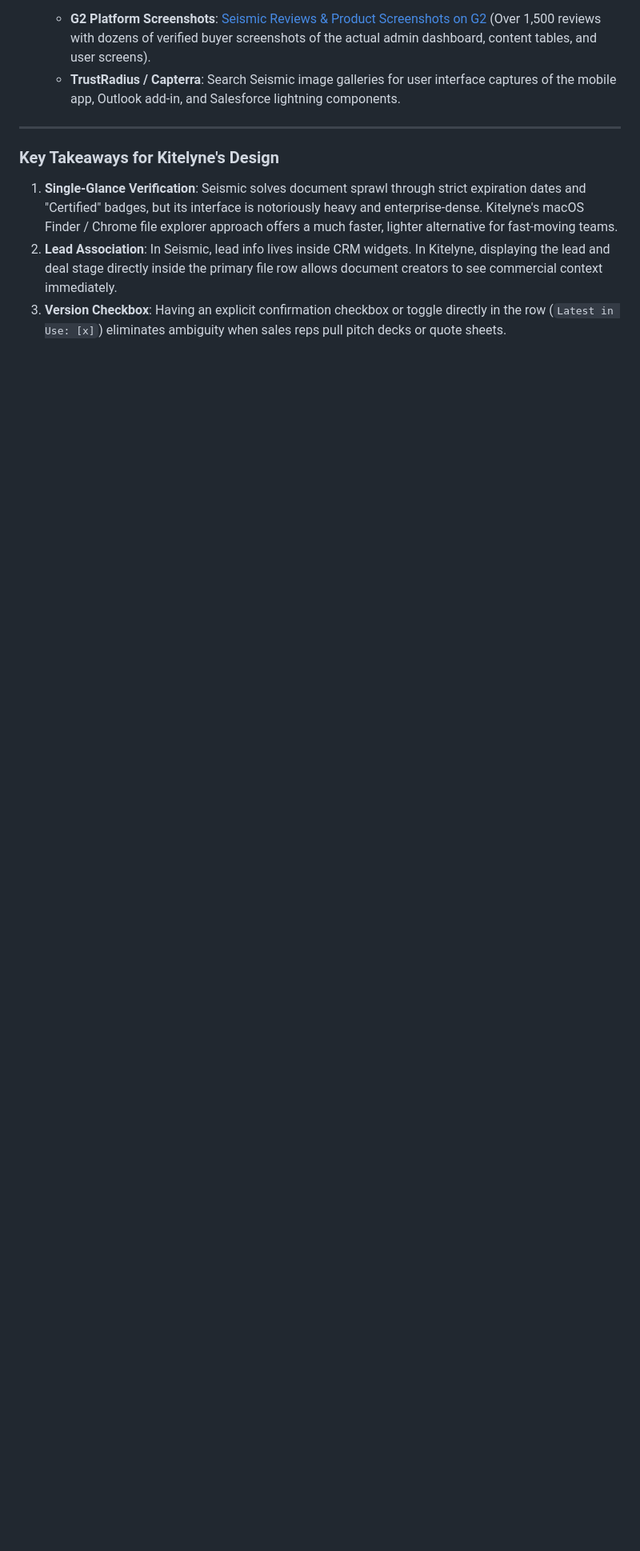
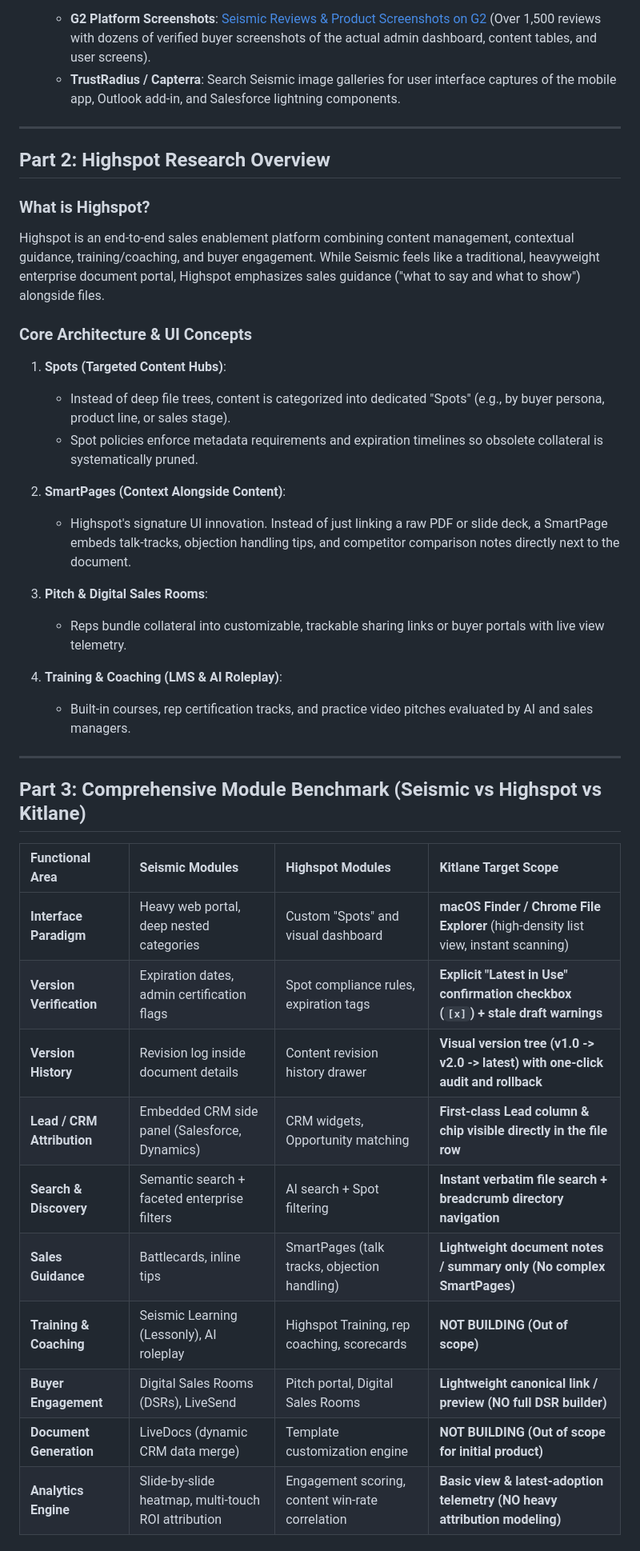
Before and after one commit to rawshn97/trippy, a Markdown page: tasks.md, the part around one of its changes. Shown at 80% size. Rendered like a GitHub page; blank space fills up the shorter version.

Commit message:
Update Kitlane research: Highspot vs Seismic benchmark and scope boundary

```diff
--- a/tasks.md
+++ b/tasks.md
@@ -76,8 +74,40 @@ Seismic is an enterprise sales enablement and content management cloud. It bridg
 
 ---
 
-### Key Takeaways for Kitelyne's Design
+## Part 2: Highspot Research Overview
 
-1. **Single-Glance Verification**: Seismic solves document sprawl through strict expiration dates and "Certified" badges, but its interface is notoriously heavy and enterprise-dense. Kitelyne's macOS Finder / Chrome file explorer approach offers a much faster, lighter alternative for fast-moving teams.
-2. **Lead Association**: In Seismic, lead info lives inside CRM widgets. In Kitelyne, displaying the lead and deal stage directly inside the primary file row allows document creators to see commercial context immediately.
-3. **Version Checkbox**: Having an explicit confirmation checkbox or toggle directly in the row (`Latest in Use: [x]`) eliminates ambiguity when sales reps pull pitch decks or quote sheets.
+### What is Highspot?
+Highspot is an end-to-end sales enablement platform combining content management, contextual guidance, training/coaching, and buyer engagement. While Seismic feels like a traditional, heavyweight enterprise document portal, Highspot emphasizes sales guidance ("what to say and what to show") alongside files.
+
+### Core Architecture & UI Concepts
+
+1. **Spots (Targeted Content Hubs)**:
+   - Instead of deep file trees, content is categorized into dedicated "Spots" (e.g., by buyer persona, product line, or sales stage).
+   - Spot policies enforce metadata requirements and expiration timelines so obsolete collateral is systematically pruned.
+
+2. **SmartPages (Context Alongside Content)**:
+   - Highspot's signature UI innovation. Instead of just linking a raw PDF or slide deck, a SmartPage embeds talk-tracks, objection handling tips, and competitor comparison notes directly next to the document.
+
+3. **Pitch & Digital Sales Rooms**:
+   - Reps bundle collateral into customizable, trackable sharing links or buyer portals with live view telemetry.
+
+4. **Training & Coaching (LMS & AI Roleplay)**:
+   - Built-in courses, rep certification tracks, and practice video pitches evaluated by AI and sales managers.
+
+---
+
+## Part 3: Comprehensive Module Benchmark (Seismic vs Highspot vs Kitlane)
+
+| Functional Area | Seismic Modules | Highspot Modules | Kitlane Target Scope |
+| :--- | :--- | :--- | :--- |
+| **Interface Paradigm** | Heavy web portal, deep nested categories | Custom "Spots" and visual dashboard | **macOS Finder / Chrome File Explorer** (high-density list view, instant scanning) |
+| **Version Verification** | Expiration dates, admin certification flags | Spot compliance rules, expiration tags | **Explicit "Latest in Use" confirmation checkbox (`[x]`) + stale draft warnings** |
+| **Version History** | Revision log inside document details | Content revision history drawer | **Visual version tree (v1.0 -> v2.0 -> latest) with one-click audit and rollback** |
+| **Lead / CRM Attribution** | Embedded CRM side panel (Salesforce, Dynamics) | CRM widgets, Opportunity matching | **First-class Lead column & chip visible directly in the file row** |
+| **Search & Discovery** | Semantic search + faceted enterprise filters | AI search + Spot filtering | **Instant verbatim file search + breadcrumb directory navigation** |
+| **Sales Guidance** | Battlecards, inline tips | SmartPages (talk tracks, objection handling) | **Lightweight document notes / summary only (No complex SmartPages)** |
+| **Training & Coaching** | Seismic Learning (Lessonly), AI roleplay | Highspot Training, rep coaching, scorecards | **NOT BUILDING (Out of scope)** |
+| **Buyer Engagement** | Digital Sales Rooms (DSRs), LiveSend | Pitch portal, Digital Sales Rooms | **Lightweight canonical link / preview (NO full DSR builder)** |
+| **Document Generation** | LiveDocs (dynamic CRM data merge) | Template customization engine | **NOT BUILDING (Out of scope for initial product)** |
+| **Analytics Engine** | Slide-by-slide heatmap, multi-touch ROI attribution | Engagement scoring, content win-rate correlation | **Basic view & latest-adoption telemetry (NO heavy attribution modeling)** |
+
```
Also changed, not shown: other parts of tasks.md (+40 -7 lines).
